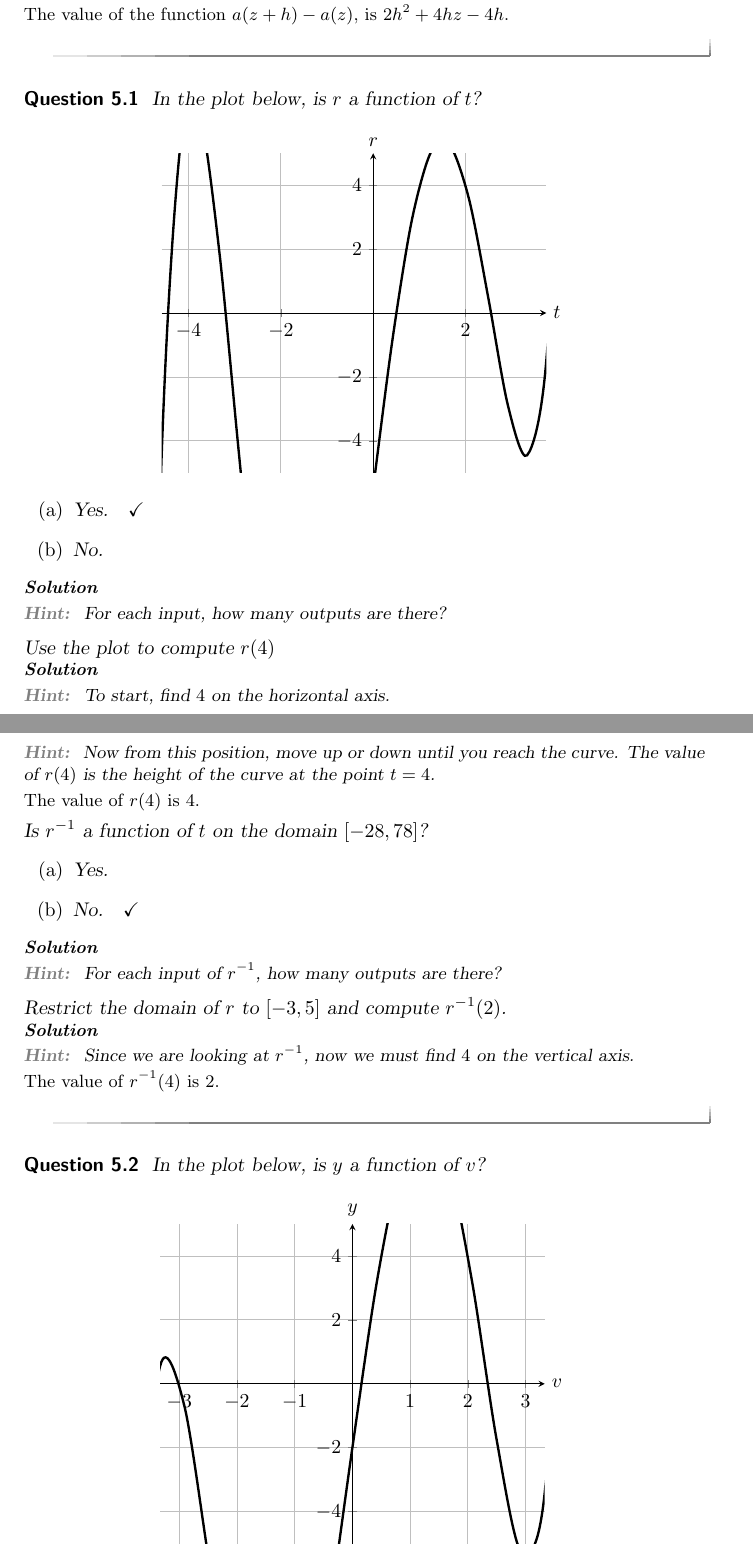
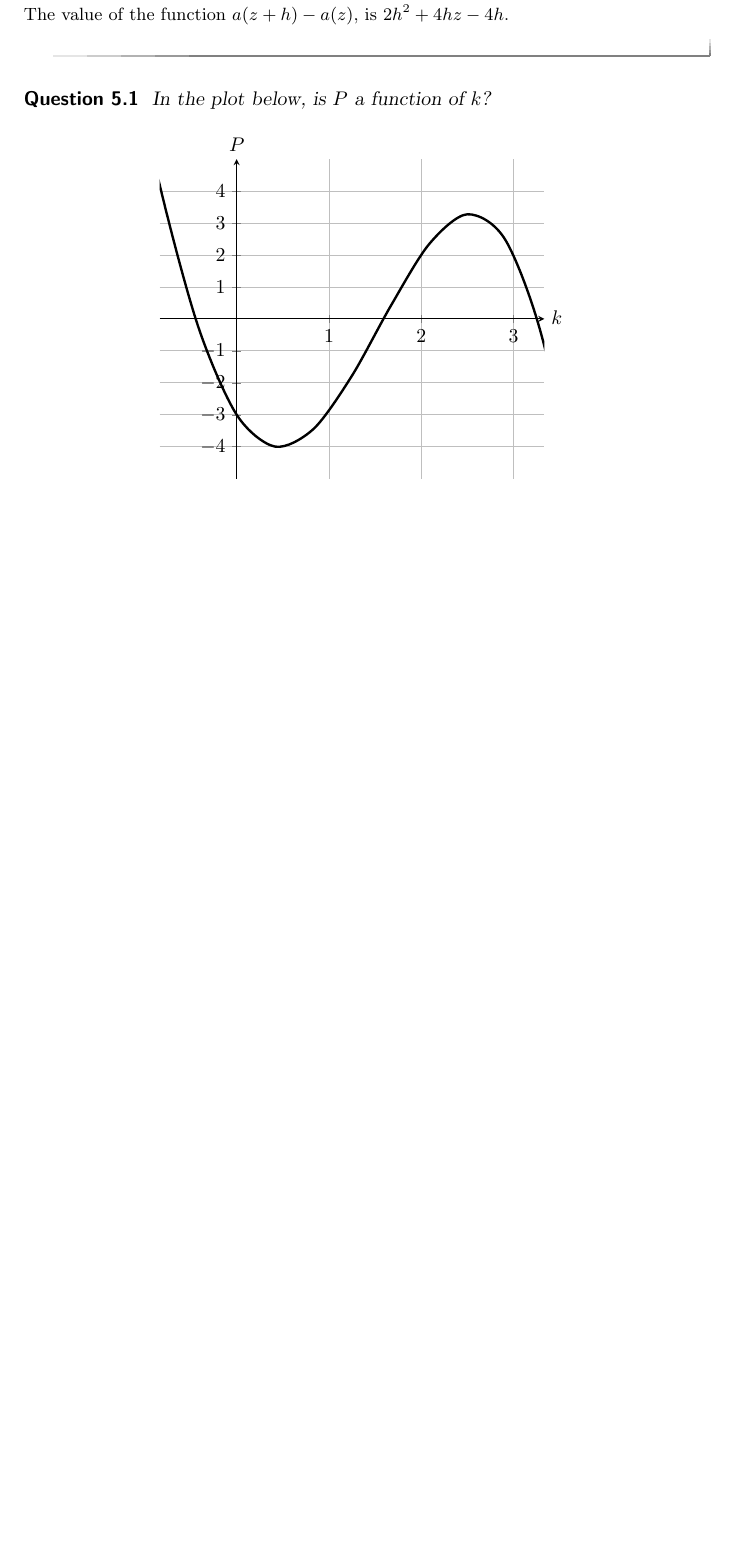
Before and after one commit to QueerFunctor/ximeraActivities, a LaTeX document (calculusActivities/evaluatingFunctions/evaluatingFunctions.tex, which reads calculusActivities/evaluatingFunctions/evaluatingFunctionsSource.tex): two parts of pages 20 and 21 of 24 before the commit and part of page 20 of 23 after it, the two joined at a grey line, cut so that both start at the same text, the shorter picture padded with empty space. Compiled offline with pdfLaTeX.

Commit message:
added graphs - this should be ready for demos

```diff
--- a/calculusActivities/evaluatingFunctions/evaluatingFunctionsSource.tex
+++ b/calculusActivities/evaluatingFunctions/evaluatingFunctionsSource.tex
@@ -1095,9 +1095,8 @@ The value of the function $a(z+h)-a(z)$, is $\answer{2 h^2+4 h z-4 h}$.
 
 
 \begin{shuffle}
-
 \begin{question}
-In the plot below, is $r$ a function of $t$?
+In the plot below, is $P$ a function of $k$?
 \[
 \begin{tikzpicture}
 \begin{axis}[
@@ -1122,48 +1123,35 @@ In the plot below, is $r$ a function of $t$?
 For each input, how many outputs are there?
 \end{hint}
 \end{solution}
-Use the plot to compute $r(4)$
+Use the plot to compute $P(2)$
 \begin{solution}
 \begin{hint}
-To start, find $4$ on the horizontal axis.
+To start, find $2$ on the horizontal axis.
 \end{hint}
 \begin{hint}
-Now from this position, move up or down until you reach the curve. The value of $r(4)$ is the height of the curve at the point $t=4$.
+Now from this position, move up or down until you reach the curve. The value of $P(2)$ is the height of the curve at the point $k=2$.
 \end{hint}
-The value of $r(4)$ is \answer{$4$}.
-\end{solution}
-Is $r^{-1}$ a function of $t$ on the domain $[-28,78]$?
-\begin{multiple-choice}
-\choice{Yes.}
-\choice[correct]{No.}
-\end{multiple-choice}
-\begin{solution}
-\begin{hint}
-For each input of $r^{-1}$, how many outputs are there?
-\end{hint}
-\end{solution}
-Restrict the domain of $r$ to $[-3,5]$ and compute $r^{-1}(2)$.
-\begin{solution}
-\begin{hint}
-Since we are looking at $r^{-1}$, now we must find $4$ on the vertical axis.
-\end{hint}
-The value of $r^{-1}(4)$ is \answer{$2$}.
+The value of $P(2)$ is \answer{$2$}.
 \end{solution}
 \end{question}
+
+
 \begin{question}
-In the plot below, is $y$ a function of $v$?
+In the plot below, is $R$ a function of $n$?
 \[
 \begin{tikzpicture}
 \begin{axis}[
             ymin=-5,
 			ymax=5,
-            axis lines =center, xlabel=$v$, ylabel=$y$,
+            axis lines =center, xlabel=$n$, ylabel=$R$,
               every axis y label/.style={at=(current axis.above origin),anchor=south},
               every axis x label/.style={at=(current axis.right of origin),anchor=west},
             domain=-5:5,
             grid = major,
+            xtick={-4,...,4},
+            ytick={-4,...,4},
           ]
-          \addplot [very thick, smooth] {-1 + (3.5 + x)*(0.14285714285714285 + (-3.5 + x)*(0.12244897959183673 + x*(-0.3166357452071738 + (-2 + x)*(-0.09053803339517619 + 0.1527932385075242*(3 + x)))))};
+          \addplot [very thick, smooth] {4 + (-0.42857142857142855 + (-0.05952380952380952 + (0.09163059163059163 + (-0.041447441447441453 - 0.08955488955488956*(-3 + x))*(-2 + x))*(-0.5 + x))*(-3.5 + x))*(3.5 + x)};
         \end{axis}
 \end{tikzpicture}
 \]
@@ -1176,48 +1164,34 @@ In the plot below, is $y$ a function of $v$?
 For each input, how many outputs are there?
 \end{hint}
 \end{solution}
-Use the plot to compute $y(-3)$
+Use the plot to compute $R(3)$
 \begin{solution}
 \begin{hint}
-To start, find $-3$ on the horizontal axis.
+To start, find $3$ on the horizontal axis.
 \end{hint}
 \begin{hint}
-Now from this position, move up or down until you reach the curve. The value of $y(-3)$ is the height of the curve at the point $v=-3$.
+Now from this position, move up or down until you reach the curve. The value of $R(3)$ is the height of the curve at the point $n=3$.
 \end{hint}
-The value of $y(-3)$ is \answer{$0$}.
-\end{solution}
-Is $y^{-1}$ a function of $v$ on the domain $[-156,198]$?
-\begin{multiple-choice}
-\choice{Yes.}
-\choice[correct]{No.}
-\end{multiple-choice}
-\begin{solution}
-\begin{hint}
-For each input of $y^{-1}$, how many outputs are there?
-\end{hint}
-\end{solution}
-Restrict the domain of $y$ to $[-3,5]$ and compute $y^{-1}(2)$.
-\begin{solution}
-\begin{hint}
-Since we are looking at $y^{-1}$, now we must find $4$ on the vertical axis.
-\end{hint}
-The value of $y^{-1}(4)$ is \answer{$2$}.
+The value of $R(3)$ is \answer{$1$}.
 \end{solution}
 \end{question}
+
 \begin{question}
-In the plot below, is $y$ a function of $n$?
+In the plot below, is $b$ a function of $w$?
 \[
 \begin{tikzpicture}
 \begin{axis}[
             ymin=-5,
 			ymax=5,
-            axis lines =center, xlabel=$n$, ylabel=$y$,
+            axis lines =center, xlabel=$w$, ylabel=$b$,
               every axis y label/.style={at=(current axis.above origin),anchor=south},
               every axis x label/.style={at=(current axis.right of origin),anchor=west},
             domain=-5:5,
             grid = major,
+            xtick={-4,...,4},
+            ytick={-4,...,4},
           ]
-          \addplot [very thick, smooth] {-4 + (4 + x)*(1 + (-4 + x)*(0.15873015873015872 + (-0.5 + x)*(0.09682539682539684 + (-0.019143819143819147 + 0.007696007696007697*(-3.5 + x))*(2 + x))))};
+          \addplot [very thick, smooth] {2 + (3.5 + x)*(0.2857142857142857 + (-3.5 + x)*(0.489795918367347 + x*(0.34013605442176864 + (-0.5850340136054422 - 0.25117739403453676*(-0.5 + x))*(2 + x))))};
         \end{axis}
 \end{tikzpicture}
 \]
@@ -1230,86 +1204,15 @@ In the plot below, is $y$ a function of $n$?
 For each input, how many outputs are there?
 \end{hint}
 \end{solution}
-Use the plot to compute $y(-4)$
+Use the plot to compute $b(-2)$
 \begin{solution}
 \begin{hint}
-To start, find $-4$ on the horizontal axis.
+To start, find $-2$ on the horizontal axis.
 \end{hint}
 \begin{hint}
-Now from this position, move up or down until you reach the curve. The value of $y(-4)$ is the height of the curve at the point $n=-4$.
+Now from this position, move up or down until you reach the curve. The value of $b(-2)$ is the height of the curve at the point $w=-2$.
 \end{hint}
-The value of $y(-4)$ is \answer{$-4$}.
-\end{solution}
-Is $y^{-1}$ a function of $n$ on the domain $[-20,8]$?
-\begin{multiple-choice}
-\choice{Yes.}
-\choice[correct]{No.}
-\end{multiple-choice}
-\begin{solution}
-\begin{hint}
-For each input of $y^{-1}$, how many outputs are there?
-\end{hint}
-\end{solution}
-Restrict the domain of $y$ to $[-2,5]$ and compute $y^{-1}(-2)$.
-\begin{solution}
-\begin{hint}
-Since we are looking at $y^{-1}$, now we must find $-1$ on the vertical axis.
-\end{hint}
-The value of $y^{-1}(-1)$ is \answer{$-2$}.
-\end{solution}
-\end{question}
-\begin{question}
-In the plot below, is $R$ a function of $u$?
-\[
-\begin{tikzpicture}
-\begin{axis}[
-            ymin=-5,
-			ymax=5,
-            axis lines =center, xlabel=$u$, ylabel=$R$,
-              every axis y label/.style={at=(current axis.above origin),anchor=south},
-              every axis x label/.style={at=(current axis.right of origin),anchor=west},
-            domain=-5:5,
-            grid = major,
-          ]
-          \addplot [very thick, smooth] {1 + (-4 + x)*(0.4 + (3.5 + x)*(0.1 + x*(0.016666666666666666 + (-0.011193568336425479 - 0.005318491032776748*(-3.5 + x))*(2 + x))))};
-        \end{axis}
-\end{tikzpicture}
-\]
-\begin{multiple-choice}
-\choice[correct]{Yes.}
-\choice{No.}
-\end{multiple-choice}
-\begin{solution}
-\begin{hint}
-For each input, how many outputs are there?
-\end{hint}
-\end{solution}
-Use the plot to compute $R(0)$
-\begin{solution}
-\begin{hint}
-To start, find $0$ on the horizontal axis.
-\end{hint}
-\begin{hint}
-Now from this position, move up or down until you reach the curve. The value of $R(0)$ is the height of the curve at the point $u=0$.
-\end{hint}
-The value of $R(0)$ is \answer{$-2$}.
-\end{solution}
-Is $R^{-1}$ a function of $u$ on the domain $[-2,4]$?
-\begin{multiple-choice}
-\choice{Yes.}
-\choice[correct]{No.}
-\end{multiple-choice}
-\begin{solution}
-\begin{hint}
-For each input of $R^{-1}$, how many outputs are there?
-\end{hint}
-\end{solution}
-Restrict the domain of $R$ to $[-2,5]$ and compute $R^{-1}(-2)$.
-\begin{solution}
-\begin{hint}
-Since we are looking at $R^{-1}$, now we must find $-2$ on the vertical axis.
-\end{hint}
-The value of $R^{-1}(-2)$ is \answer{$-2$}.
+The value of $b(-2)$ is \answer{$4$}.
 \end{solution}
 \end{question}
 \end{shuffle}
```
Also changed, not shown: calculusActivities/evaluatingFunctions/evaluatingFunctionsSource.tex (6 more changed lines), 1 other file.
